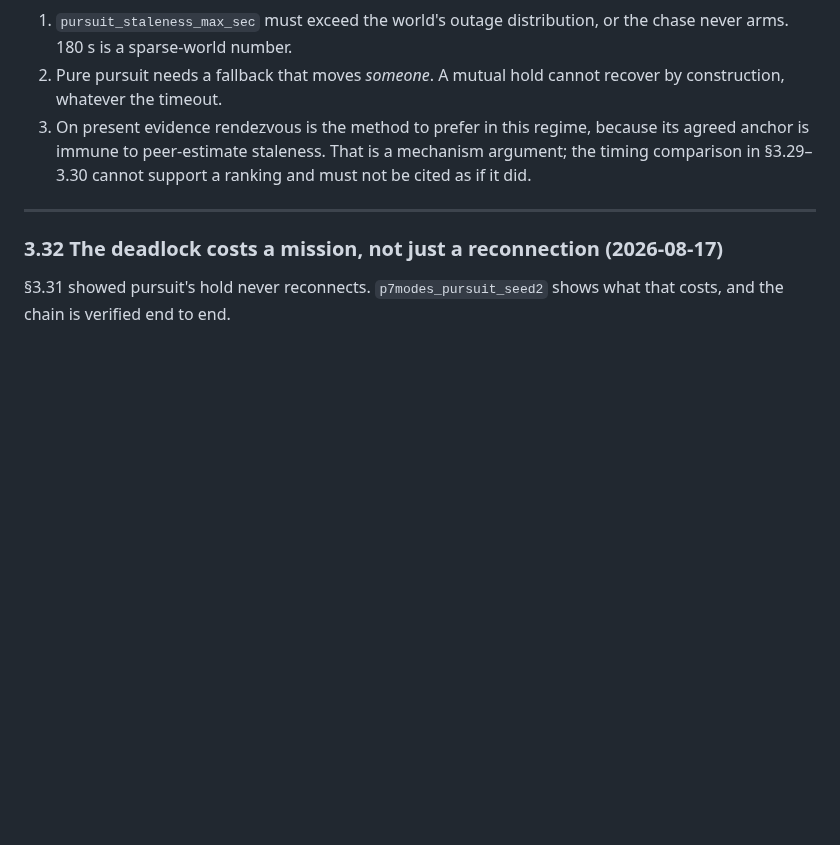
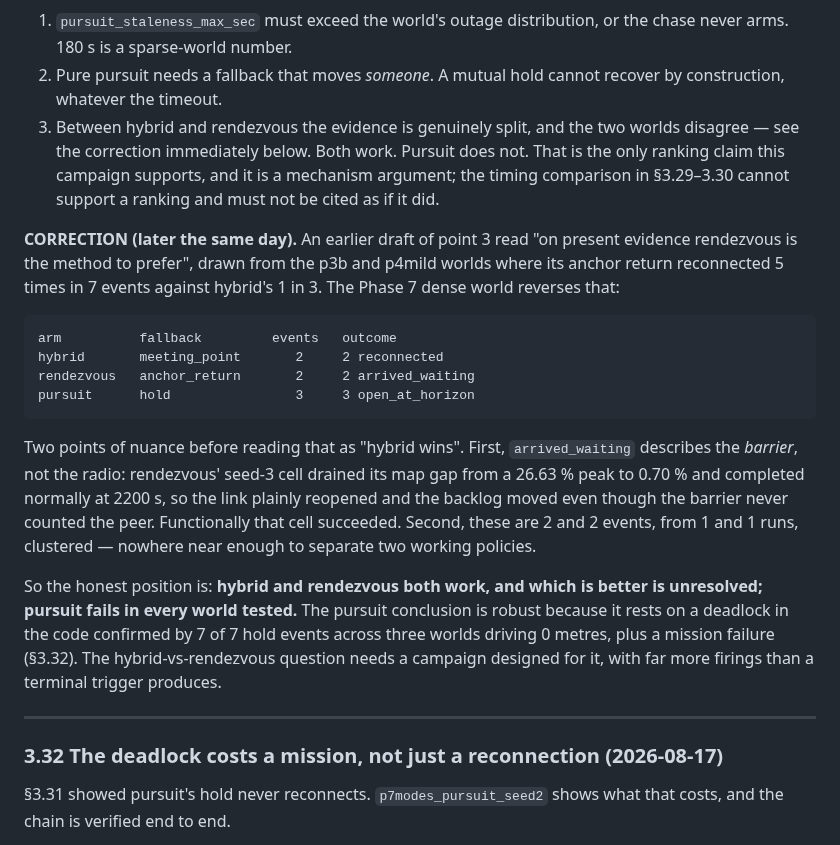
Before and after one commit to kalhansb/hmr_explo, a Markdown page: ws/src/comms_reconnection_experiment.md, the part around the change. GitHub-like rendering; blank space fills up the shorter version.

Commit message:
doc: §3.31 correction — hybrid vs rendezvous is unresolved, the worlds disagree
An earlier draft recommended rendezvous, on p3b/p4mild evidence where its anchor
return reconnected 5 of 7 events against hybrid's 1 of 3. The Phase 7 dense world
reverses it: hybrid's meeting point 2/2 reconnected, rendezvous' anchor return
2/2 arrived_waiting, pursuit's hold 3/3 open_at_horizon.

Two qualifications recorded rather than glossed. arrived_waiting describes the
barrier, not the radio — rendezvous' seed-3 cell drained its map gap from a
26.63 % peak to 0.70 % and completed at 2200 s, so the link reopened and the
backlog moved even though the barrier never counted the peer; functionally that
cell succeeded. And these are 2 and 2 events from 1 and 1 runs, clustered,
nowhere near enough to separate two working policies.

Revised position: hybrid and rendezvous both work and which is better is
unresolved; pursuit fails in every world tested. The pursuit conclusion is robust
— a deadlock visible in the code, 7 of 7 hold events across three worlds driving
0 metres, and a mission failure in §3.32. The hybrid-vs-rendezvous question needs
a campaign designed for it, with far more firings than a terminal trigger yields.

```diff
--- a/ws/src/comms_reconnection_experiment.md
+++ b/ws/src/comms_reconnection_experiment.md
@@ -1753,10 +1753,35 @@ control showing the alternative fallback recovering under the same failure.
    the chase never arms. 180 s is a sparse-world number.
 2. Pure pursuit needs a fallback that moves *someone*. A mutual hold cannot
    recover by construction, whatever the timeout.
-3. On present evidence rendezvous is the method to prefer in this regime,
-   because its agreed anchor is immune to peer-estimate staleness. That is a
+3. Between hybrid and rendezvous the evidence is genuinely split, and the two
+   worlds disagree — see the correction immediately below. Both work. Pursuit
+   does not. That is the only ranking claim this campaign supports, and it is a
    mechanism argument; the timing comparison in §3.29–3.30 cannot support a
    ranking and must not be cited as if it did.
+
+**CORRECTION (later the same day).** An earlier draft of point 3 read "on present
+evidence rendezvous is the method to prefer", drawn from the p3b and p4mild
+worlds where its anchor return reconnected 5 times in 7 events against hybrid's
+1 in 3. The Phase 7 dense world reverses that:
+
+    arm          fallback         events   outcome
+    hybrid       meeting_point       2     2 reconnected
+    rendezvous   anchor_return       2     2 arrived_waiting
+    pursuit      hold                3     3 open_at_horizon
+
+Two points of nuance before reading that as "hybrid wins". First, `arrived_waiting`
+describes the *barrier*, not the radio: rendezvous' seed-3 cell drained its map
+gap from a 26.63 % peak to 0.70 % and completed normally at 2200 s, so the link
+plainly reopened and the backlog moved even though the barrier never counted the
+peer. Functionally that cell succeeded. Second, these are 2 and 2 events, from 1
+and 1 runs, clustered — nowhere near enough to separate two working policies.
+
+So the honest position is: **hybrid and rendezvous both work, and which is better
+is unresolved; pursuit fails in every world tested.** The pursuit conclusion is
+robust because it rests on a deadlock in the code confirmed by 7 of 7 hold events
+across three worlds driving 0 metres, plus a mission failure (§3.32). The
+hybrid-vs-rendezvous question needs a campaign designed for it, with far more
+firings than a terminal trigger produces.
 
 ---
 
```
